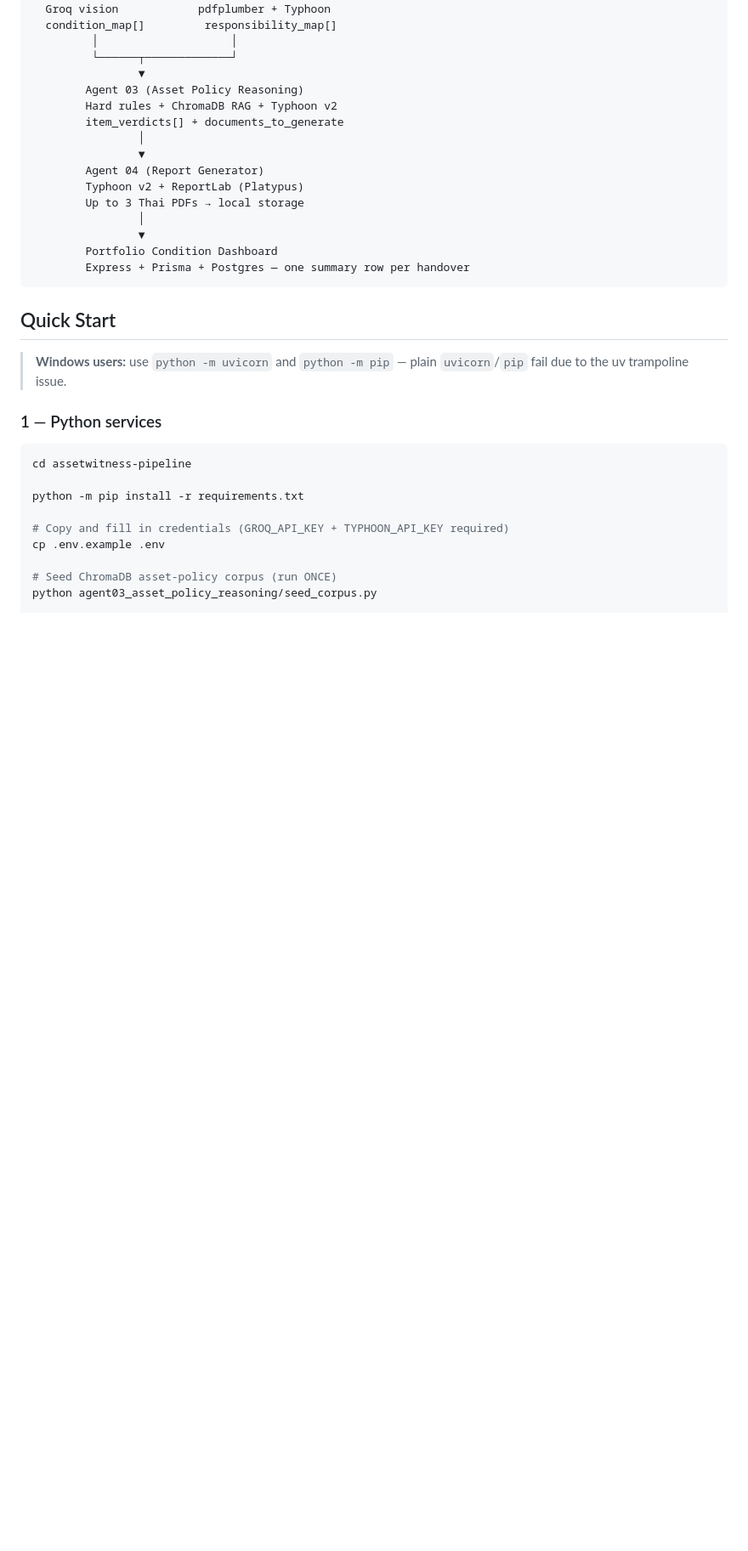
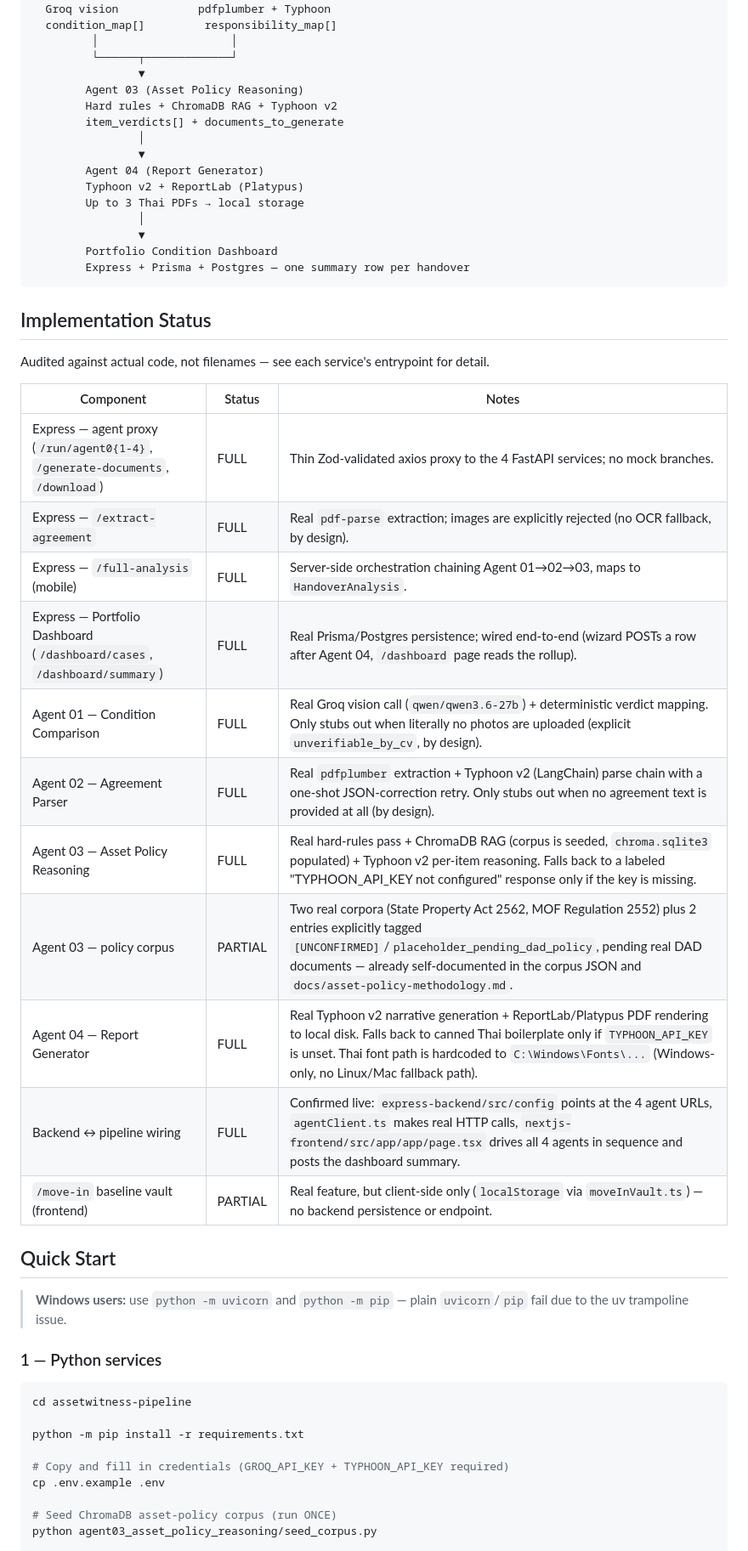
Before and after one commit to Tuey319/AssetWitness, a Markdown page: README.md, the part around the change. Shown at 85% size. GitHub-like rendering; blank space fills up the shorter version.

Commit message:
docs: add implementation status audit
Co-Authored-By: Claude Sonnet 5 <noreply@anthropic.com>

````diff
--- a/README.md
+++ b/README.md
@@ -45,6 +45,24 @@ A companion Expo/React Native app (`assetwitness-app/`) consumes the same Expres
         Portfolio Condition Dashboard
         Express + Prisma + Postgres — one summary row per handover
 ```
+
+## Implementation Status
+
+Audited against actual code, not filenames — see each service's entrypoint for detail.
+
+| Component | Status | Notes |
+|---|---|---|
+| Express — agent proxy (`/run/agent0{1-4}`, `/generate-documents`, `/download`) | FULL | Thin Zod-validated axios proxy to the 4 FastAPI services; no mock branches. |
+| Express — `/extract-agreement` | FULL | Real `pdf-parse` extraction; images are explicitly rejected (no OCR fallback, by design). |
+| Express — `/full-analysis` (mobile) | FULL | Server-side orchestration chaining Agent 01→02→03, maps to `HandoverAnalysis`. |
+| Express — Portfolio Dashboard (`/dashboard/cases`, `/dashboard/summary`) | FULL | Real Prisma/Postgres persistence; wired end-to-end (wizard POSTs a row after Agent 04, `/dashboard` page reads the rollup). |
+| Agent 01 — Condition Comparison | FULL | Real Groq vision call (`qwen/qwen3.6-27b`) + deterministic verdict mapping. Only stubs out when literally no photos are uploaded (explicit `unverifiable_by_cv`, by design). |
+| Agent 02 — Agreement Parser | FULL | Real `pdfplumber` extraction + Typhoon v2 (LangChain) parse chain with a one-shot JSON-correction retry. Only stubs out when no agreement text is provided at all (by design). |
+| Agent 03 — Asset Policy Reasoning | FULL | Real hard-rules pass + ChromaDB RAG (corpus is seeded, `chroma.sqlite3` populated) + Typhoon v2 per-item reasoning. Falls back to a labeled "TYPHOON_API_KEY not configured" response only if the key is missing. |
+| Agent 03 — policy corpus | PARTIAL | Two real corpora (State Property Act 2562, MOF Regulation 2552) plus 2 entries explicitly tagged `[UNCONFIRMED]`/`placeholder_pending_dad_policy`, pending real DAD documents — already self-documented in the corpus JSON and `docs/asset-policy-methodology.md`. |
+| Agent 04 — Report Generator | FULL | Real Typhoon v2 narrative generation + ReportLab/Platypus PDF rendering to local disk. Falls back to canned Thai boilerplate only if `TYPHOON_API_KEY` is unset. Thai font path is hardcoded to `C:\Windows\Fonts\...` (Windows-only, no Linux/Mac fallback path). |
+| Backend ↔ pipeline wiring | FULL | Confirmed live: `express-backend/src/config` points at the 4 agent URLs, `agentClient.ts` makes real HTTP calls, `nextjs-frontend/src/app/app/page.tsx` drives all 4 agents in sequence and posts the dashboard summary. |
+| `/move-in` baseline vault (frontend) | PARTIAL | Real feature, but client-side only (`localStorage` via `moveInVault.ts`) — no backend persistence or endpoint. |
 
 ## Quick Start
 
````
